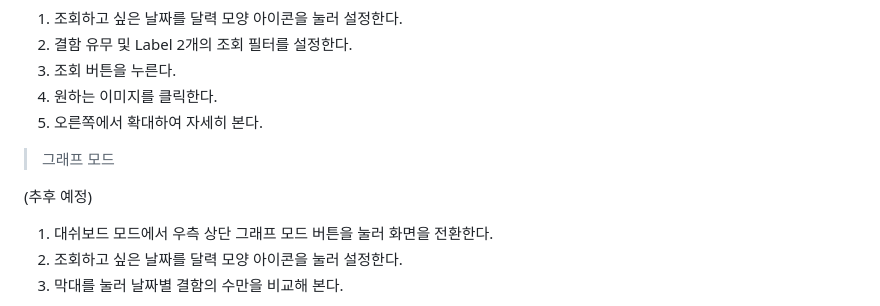
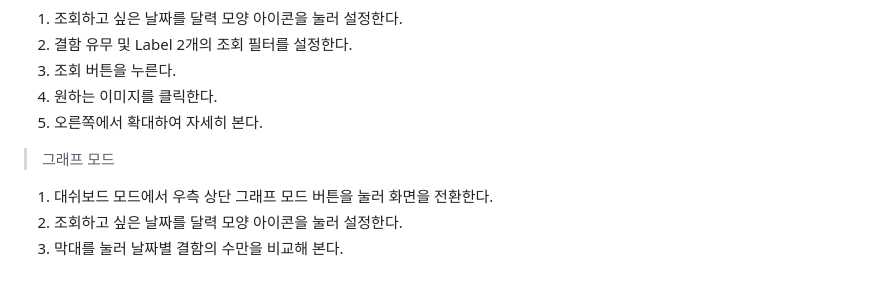
Before and after one commit to June222/capstone-2023-1-02, a Markdown page: README.md, the part around the change. Drawn GitHub-style; blank space fills up the shorter version.

```diff
--- a/README.md
+++ b/README.md
@@ -101,7 +101,6 @@
 
 > 그래프 모드
 
-(추후 예정)
 1. 대쉬보드 모드에서 우측 상단 그래프 모드 버튼을 눌러 화면을 전환한다.
 2. 조회하고 싶은 날짜를 달력 모양 아이콘을 눌러 설정한다.
 3. 막대를 눌러 날짜별 결함의 수만을 비교해 본다.
```
